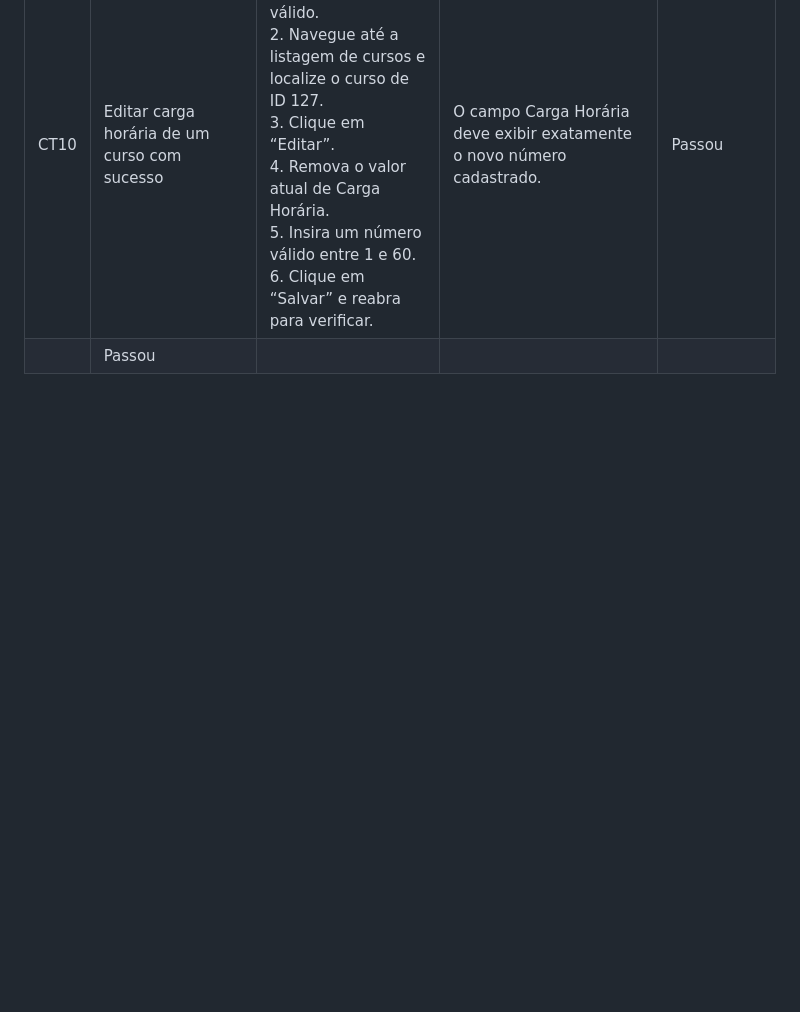
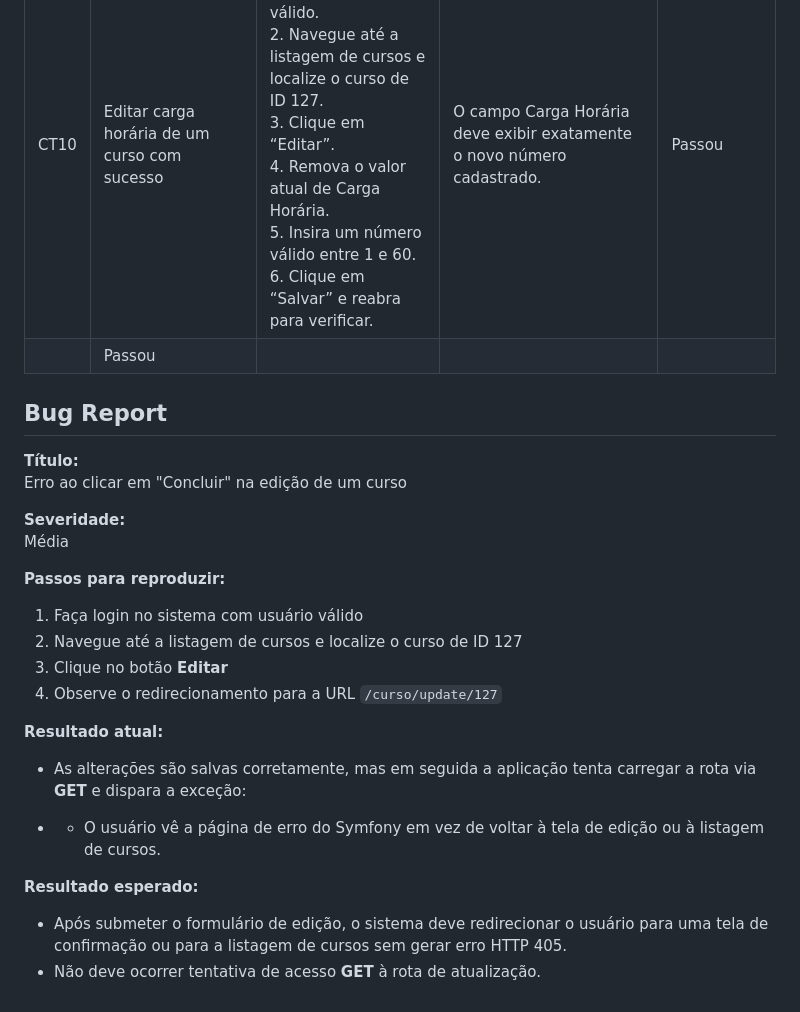
Before and after one commit to julianoquites/Analista-de-Teste-de-Software-I, a Markdown page: README.md, the part around the change. Rendered like a GitHub page; blank space fills up the shorter version.

```diff
--- a/README.md
+++ b/README.md
@@ -25,3 +25,26 @@
 | CT09 | Editar objetivos de aprendizagem de um curso com sucesso | 1. Faça login no sistema com usuário válido.<br>2. Navegue até a listagem de cursos e localize o curso de ID 127.<br>3. Clique em “Editar”.<br>4. Apague o conteúdo existente em Objetivos de Aprendizagem.<br>5. Insira novos objetivos (duas frases).<br>6. Salve e reabra para conferir.                    | O campo Objetivos de Aprendizagem deve exibir exatamente o novo texto cadastrado.                                             | Passou           |
 | CT10 | Editar carga horária de um curso com sucesso             | 1. Faça login no sistema com usuário válido.<br>2. Navegue até a listagem de cursos e localize o curso de ID 127.<br>3. Clique em “Editar”.<br>4. Remova o valor atual de Carga Horária.<br>5. Insira um número válido entre 1 e 60.<br>6. Clique em “Salvar” e reabra para verificar.                         | O campo Carga Horária deve exibir exatamente o novo número cadastrado.                                                  | Passou           |
                                               | Passou |
+
+## Bug Report
+
+**Título:**
+Erro ao clicar em "Concluir" na edição de um curso
+
+**Severidade:**
+Média
+
+**Passos para reproduzir:**
+1. Faça login no sistema com usuário válido
+2. Navegue até a listagem de cursos e localize o curso de ID 127
+3. Clique no botão **Editar**
+4. Observe o redirecionamento para a URL `/curso/update/127`
+
+**Resultado atual:**
+- As alterações são salvas corretamente, mas em seguida a aplicação tenta carregar a rota via **GET** e dispara a exceção:
+
+- - O usuário vê a página de erro do Symfony em vez de voltar à tela de edição ou à listagem de cursos.
+
+**Resultado esperado:**
+- Após submeter o formulário de edição, o sistema deve redirecionar o usuário para uma tela de confirmação ou para a listagem de cursos sem gerar erro HTTP 405.
+- Não deve ocorrer tentativa de acesso **GET** à rota de atualização.
```
